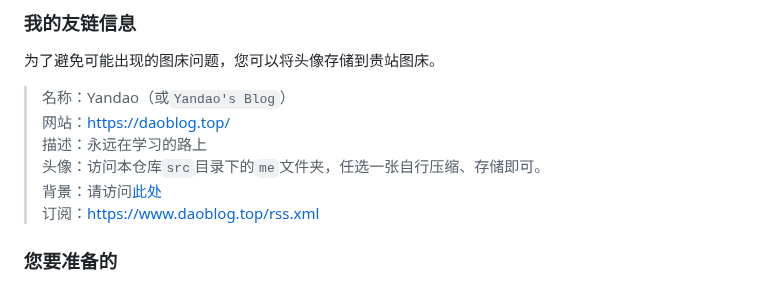
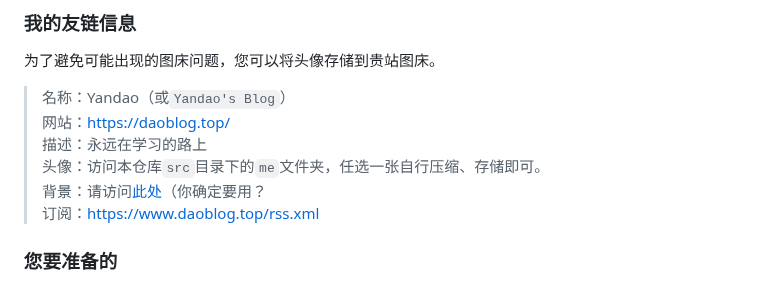
Before and after one commit to YanDao0313/Friends, a Markdown page: README.md, the part around the change. Drawn GitHub-style.

```diff
--- a/README.md
+++ b/README.md
@@ -50,7 +50,7 @@
 > 网站：https://daoblog.top/
 > 描述：永远在学习的路上
 > 头像：访问本仓库`src`目录下的`me`文件夹，任选一张自行压缩、存储即可。
-> 背景：请访问[此处](https://github.com/YanDao0313/Friends/blob/main/src/me/bg.png)
+> 背景：请访问[此处](https://github.com/YanDao0313/Friends/blob/main/src/me/bg.png)（你确定要用？
 > 订阅：https://www.daoblog.top/rss.xml
 
 ### 您要准备的
```
